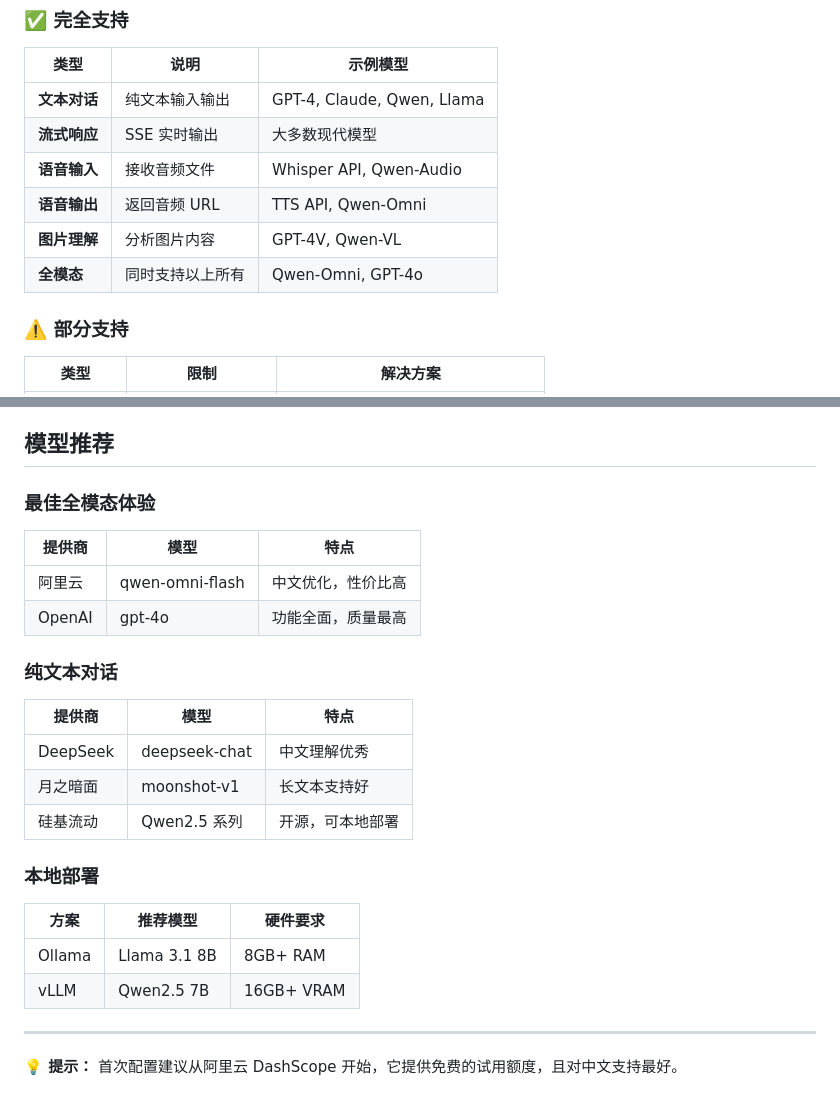
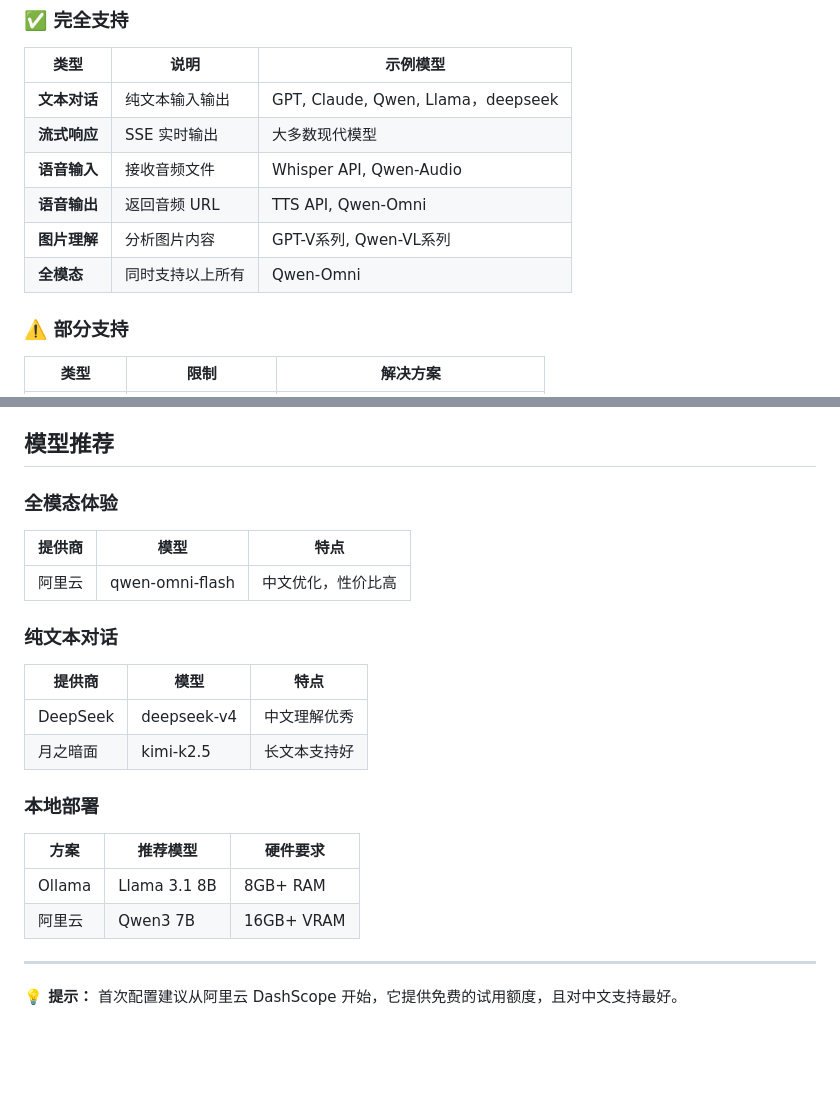
Before and after one commit to xiaoyu-778/imood, a Markdown page: custom-model-guide.md, 2 parts joined by grey strips. Drawn GitHub-style; blank space fills up the shorter version.

```diff
--- a/custom-model-guide.md
+++ b/custom-model-guide.md
@@ -16,12 +16,12 @@ iMood v2 采用 OpenAI 兼容的 API 格式，支持接入任何兼容此格式
 
 | 类型         | 说明             | 示例模型                   |
 | ------------ | ---------------- | -------------------------- |
-| **文本对话** | 纯文本输入输出   | GPT-4, Claude, Qwen, Llama |
+| **文本对话** | 纯文本输入输出   | GPT, Claude, Qwen, Llama，deepseek |
 | **流式响应** | SSE 实时输出     | 大多数现代模型             |
 | **语音输入** | 接收音频文件     | Whisper API, Qwen-Audio    |
 | **语音输出** | 返回音频 URL     | TTS API, Qwen-Omni         |
-| **图片理解** | 分析图片内容     | GPT-4V, Qwen-VL            |
-| **全模态**   | 同时支持以上所有 | Qwen-Omni, GPT-4o          |
+| **图片理解** | 分析图片内容     | GPT-V系列, Qwen-VL系列            |
+| **全模态**   | 同时支持以上所有 | Qwen-Omni         |
 
 ### ⚠️ 部分支持
 
@@ -355,27 +355,25 @@ npm start
 
 ## 模型推荐
 
-### 最佳全模态体验
+### 全模态体验
 
 | 提供商 | 模型            | 特点               |
 | ------ | --------------- | ------------------ |
 | 阿里云 | qwen-omni-flash | 中文优化，性价比高 |
-| OpenAI | gpt-4o          | 功能全面，质量最高 |
 
 ### 纯文本对话
 
 | 提供商   | 模型          | 特点             |
 | -------- | ------------- | ---------------- |
-| DeepSeek | deepseek-chat | 中文理解优秀     |
-| 月之暗面 | moonshot-v1   | 长文本支持好     |
-| 硅基流动 | Qwen2.5 系列  | 开源，可本地部署 |
+| DeepSeek | deepseek-v4 | 中文理解优秀     |
+| 月之暗面 |kimi-k2.5   | 长文本支持好     |
 
 ### 本地部署
 
 | 方案   | 推荐模型     | 硬件要求   |
 | ------ | ------------ | ---------- |
 | Ollama | Llama 3.1 8B | 8GB+ RAM   |
-| vLLM   | Qwen2.5 7B   | 16GB+ VRAM |
+| 阿里云  | Qwen3 7B   | 16GB+ VRAM |
 
 ---
 
```
